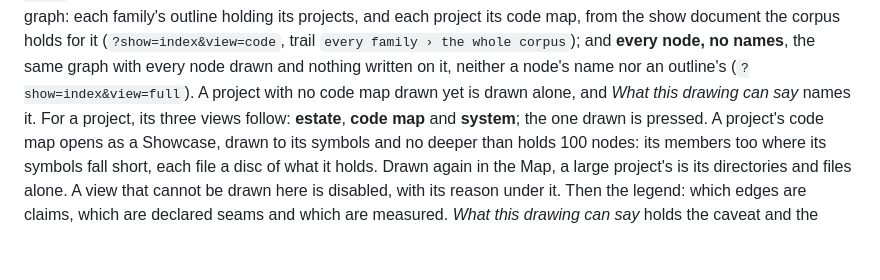
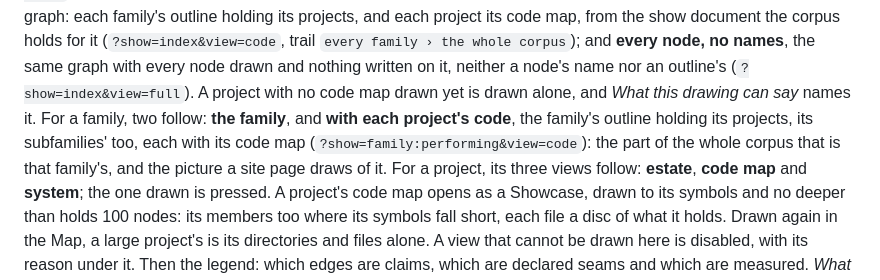
Before and after one commit to quaternionmedia/codecartographer, a Markdown page: docs/ui.md, the part around the change. Rendered like a GitHub page; blank space fills up the shorter version.

```diff
--- a/docs/ui.md
+++ b/docs/ui.md
@@ -220,7 +220,11 @@ document the corpus holds for it (`?show=index&view=code`, trail `every family
 the whole corpus`); and **every node, no names**, the same graph with every node
 drawn and nothing written on it, neither a node's name nor an outline's
 (`?show=index&view=full`). A project with no code map drawn yet is drawn alone, and
-*What this drawing can say* names it. For a project, its three views follow: **estate**,
+*What this drawing can say* names it. For a family, two follow: **the family**,
+and **with each project's code**, the family's outline holding its projects,
+its subfamilies' too, each with its code map (`?show=family:performing&view=code`):
+the part of the whole corpus that is that family's, and the picture a site page
+draws of it. For a project, its three views follow: **estate**,
 **code map** and **system**; the one drawn is pressed. A project's code map
 opens as a Showcase, drawn to its symbols and no deeper than holds 100 nodes:
 its members too where its symbols fall short, each file a disc of what it
```
Also changed, not shown: docs/api.md (+10 -0 lines), docs/cli.md (+9 -7 lines).
